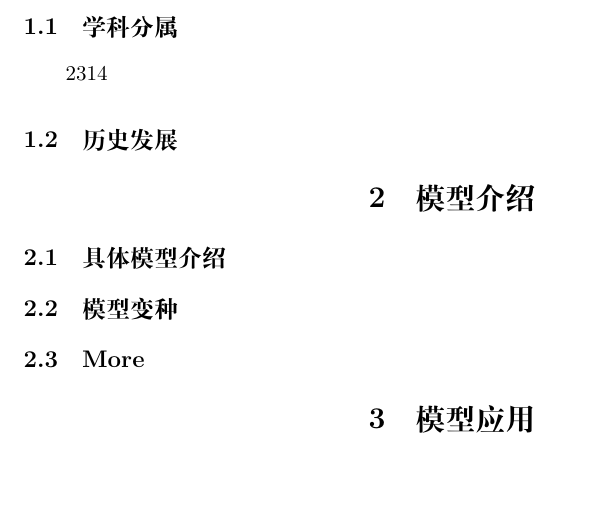
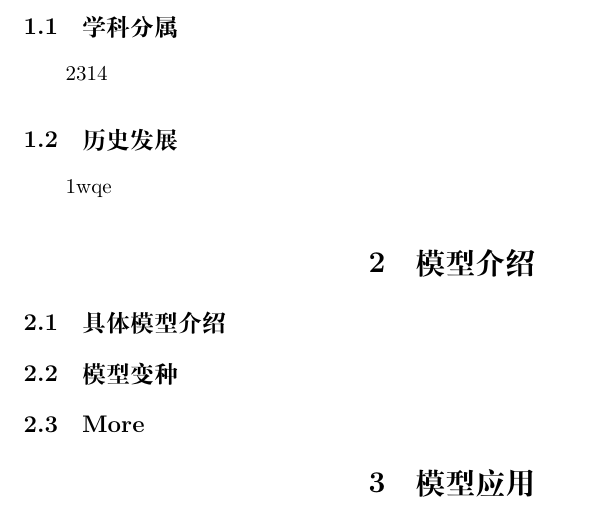
Before and after one commit to MrWrongsss/MCM_HW1, a LaTeX document (LaTeX/module.tex): part of page 2 of 2, cut so that both start at the same text, the shorter picture padded with empty space. Compiled offline with XeLaTeX.

Commit message:
Update module.tex

```diff
--- a/LaTeX/module.tex
+++ b/LaTeX/module.tex
@@ -55,7 +55,7 @@
 \subsection{学科分属}
 2314
 \subsection{历史发展}
-
+1wqe
 \section{模型介绍}
 
 \subsection{具体模型介绍}
```
